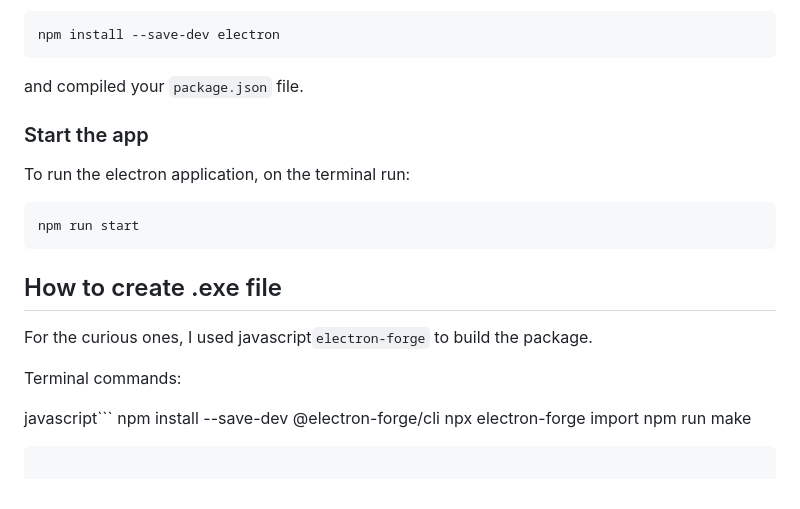
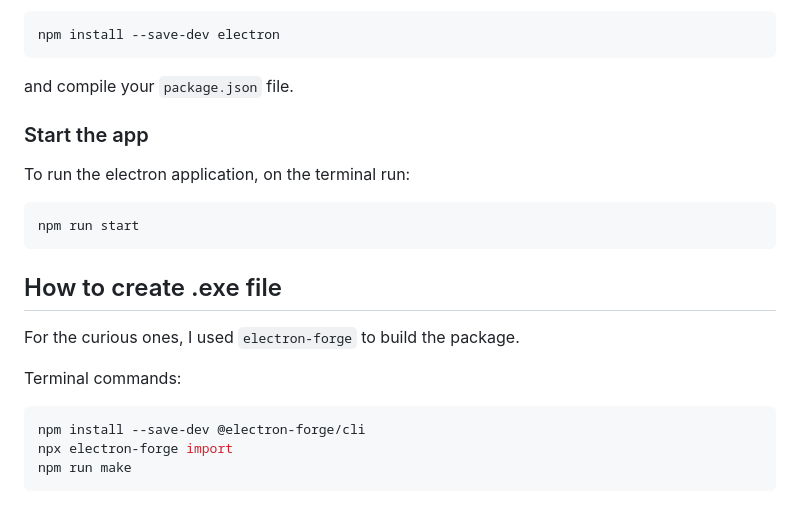
Before and after one commit to ftacchetti-glitch/christian-advent-calendar, a Markdown page: readme.md, the part around the change. GitHub-like rendering.

````diff
--- a/readme.md
+++ b/readme.md
@@ -75,7 +75,7 @@ If you want to develop your own application based on this repo, run this command
 npm install --save-dev electron
 ```
 
-and compiled your `package.json` file.
+and compile your `package.json` file.
 
 ### Start the app
 
@@ -87,11 +87,11 @@ npm run start
 
 ## How to create .exe file
 
-For the curious ones, I used javascript```electron-forge``` to build the package.
+For the curious ones, I used ```electron-forge``` to build the package.
 
 Terminal commands:
 
-javascript```
+```javascript
 npm install --save-dev @electron-forge/cli
 npx electron-forge import
 npm run make
````
